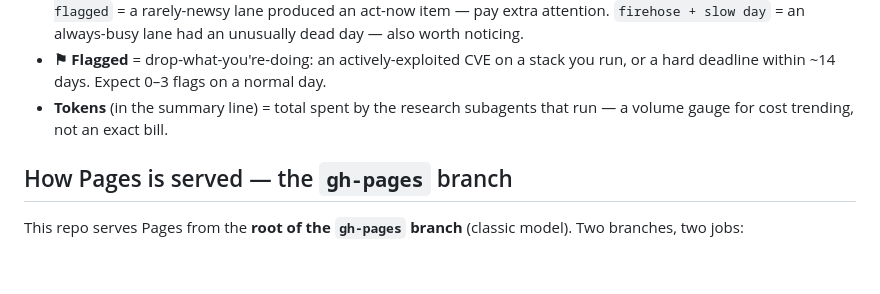
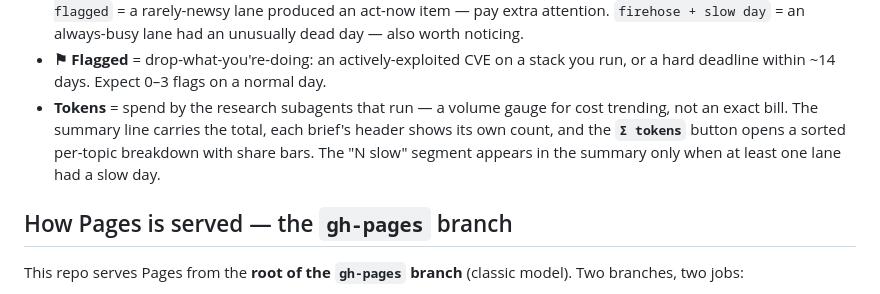
Before and after one commit to karlarao/daily-briefings, a Markdown page: README.md, the part around the change. GitHub-like rendering; blank space fills up the shorter version.

Commit message:
prompt+docs: per-topic tokens field, Σ tokens breakdown panel, omit zero 'slow' from summary

```diff
--- a/README.md
+++ b/README.md
@@ -35,8 +35,10 @@ search backend, execution model, model, and run date differ.
   `firehose + slow day` = an always-busy lane had an unusually dead day — also worth noticing.
 - **⚑ Flagged** = drop-what-you're-doing: an actively-exploited CVE on a stack you run, or a hard
   deadline within ~14 days. Expect 0–3 flags on a normal day.
-- **Tokens** (in the summary line) = total spent by the research subagents that run — a volume
-  gauge for cost trending, not an exact bill.
+- **Tokens** = spend by the research subagents that run — a volume gauge for cost trending, not
+  an exact bill. The summary line carries the total, each brief's header shows its own count, and
+  the **`Σ tokens`** button opens a sorted per-topic breakdown with share bars. The "N slow"
+  segment appears in the summary only when at least one lane had a slow day.
 
 ## How Pages is served — the `gh-pages` branch
 
```
Also changed, not shown: pages-briefings-routine-prompt.md (+78 -36 lines).
